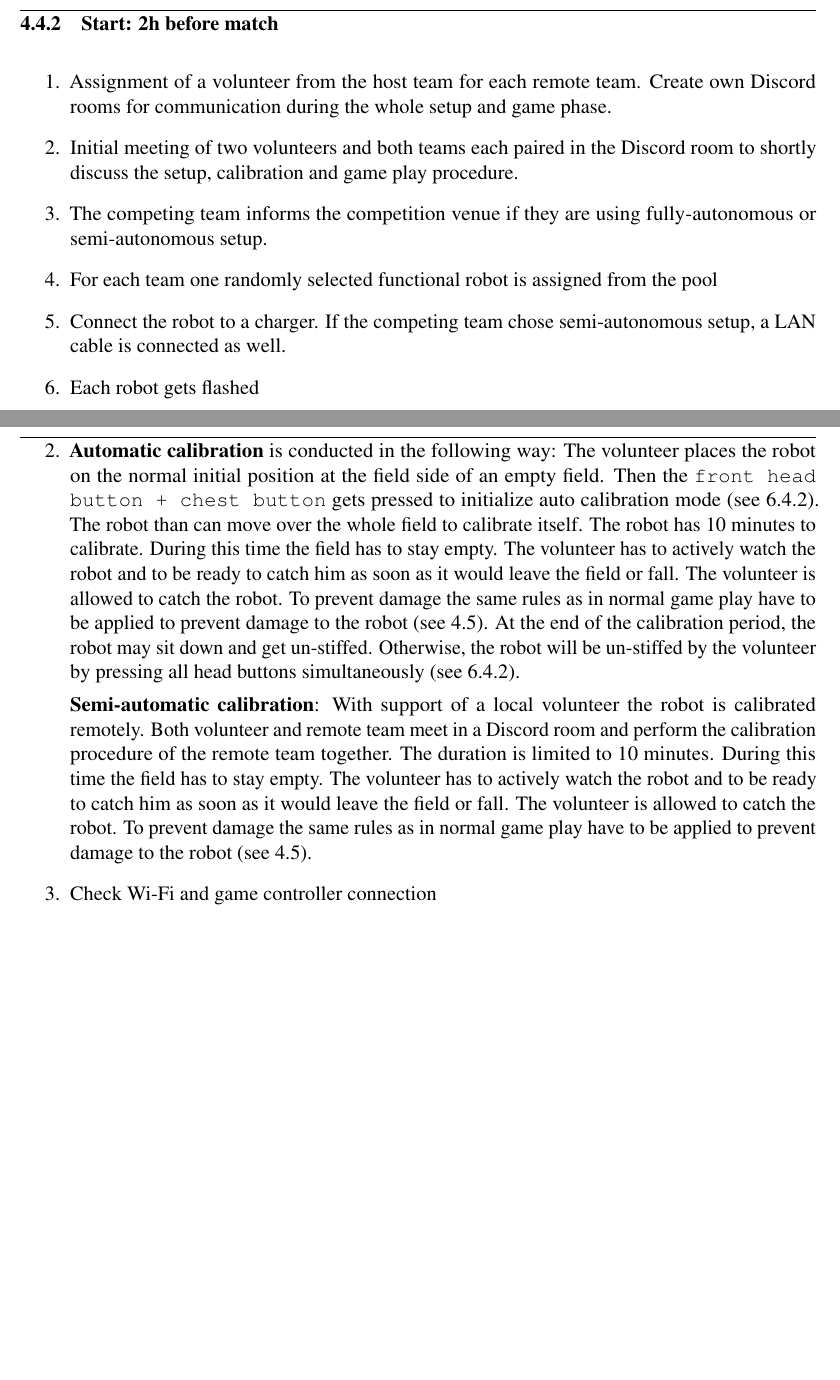
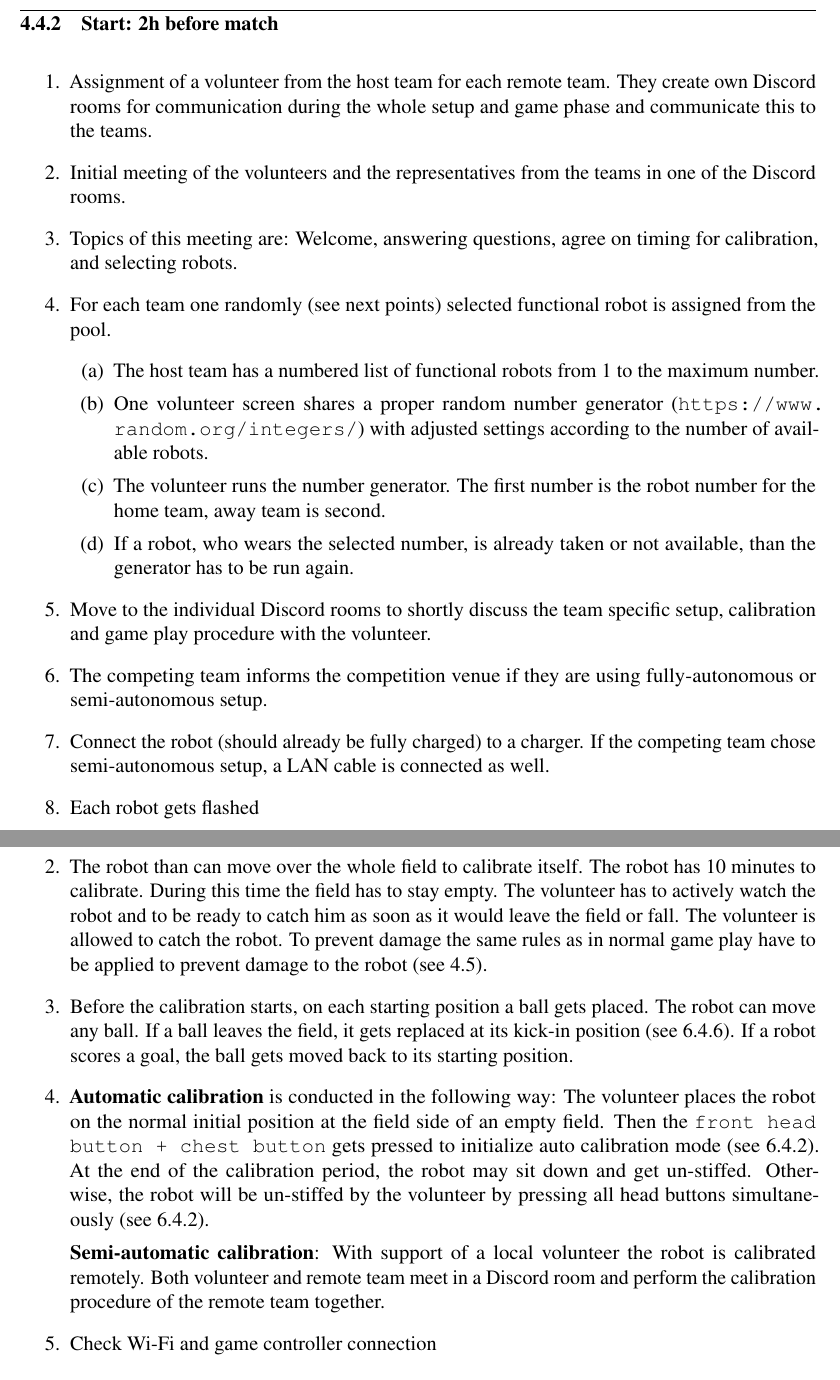
Before and after one commit to RoboCup-SPL/Rules, a LaTeX document (Rules 2021/SPL-Rules.tex, which reads Rules 2021/content/challenge3.tex): two parts of pages 26 and 27 of 62 before the commit and two parts of pages 26 and 27 of 63 after it, joined at a grey line, cut so that both start at the same text, the shorter picture padded with empty space. Compiled offline with pdfLaTeX.

Commit message:
1vs1 after RCF feedback: Calibration with balls and random robot selection

```diff
--- a/Rules 2021/content/challenge3.tex
+++ b/Rules 2021/content/challenge3.tex
@@ -167,11 +168,19 @@ To give volunteers an interface to command autonomous acting robot, the followin
 \subsubsection{Start: 2h before match}
 
     \begin{enumerate}
-        \item Assignment of a volunteer from the host team for each remote team. Create own Discord rooms for communication during the whole setup and game phase.
-        \item Initial meeting of two volunteers and both teams each paired in the Discord room to shortly discuss the setup, calibration and game play procedure.
+        \item Assignment of a volunteer from the host team for each remote team. They create own Discord rooms for communication during the whole setup and game phase and communicate this to the teams.
+        \item Initial meeting of the volunteers and the representatives from the teams in one of the Discord rooms.
+        \item Topics of this meeting are: Welcome, answering questions, agree on timing for calibration, and selecting robots.
+		\item For each team one randomly (see next points) selected functional robot is assigned from the pool.
+		\begin{enumerate}
+            \item The host team has a numbered list of functional robots from 1 to the maximum number.
+            \item One volunteer screen shares a proper random number generator (\url{https://www.random.org/integers/}) with adjusted settings according to the number of available robots.
+            \item The volunteer runs the number generator. The first number is the robot number for the home team, away team is second.
+            \item If a robot, who wears the selected number, is already taken or not available, than the generator has to be run again.
+        \end{enumerate}
+        \item Move to the individual Discord rooms to shortly discuss the team specific setup, calibration and game play procedure with the volunteer.
         \item The competing team informs the competition venue if they are using fully-autonomous or semi-autonomous setup.
-		\item For each team one randomly selected functional robot is assigned from the pool
-        \item Connect the robot to a charger. If the competing team chose semi-autonomous setup, a LAN cable is connected as well.
+        \item Connect the robot (should already be fully charged) to a charger. If the competing team chose semi-autonomous setup, a LAN cable is connected as well.
         \item Each robot gets flashed
         \begin{itemize}
             \item with the standard SoftBank binary image or
@@ -187,9 +196,11 @@ To give volunteers an interface to command autonomous acting robot, the followin
 \subsubsection{Calibration / Testing: 1 hour before match}
     \begin{enumerate}
         \item 20 minutes to calibrate the robot supported by one volunteer.
-        \item \textbf{Automatic calibration} is conducted in the following way: The volunteer places the robot on the normal initial position at the field side of an empty field. Then the \texttt{front head button + chest button} gets pressed to initialize auto calibration mode~(see~\ref{sec:robot_states}). The robot than can move over the whole field to calibrate itself. The robot has 10 minutes to calibrate. During this time the field has to stay empty. The volunteer has to actively watch the robot and to be ready to catch him as soon as it would leave the field or fall. The volunteer is allowed to catch the robot. To prevent damage the same rules as in normal game play have to be applied to prevent damage to the robot (see \ref{sec:rules_ref}). At the end of the calibration period, the robot may sit down and get un-stiffed. Otherwise, the robot will be un-stiffed by the volunteer by pressing all head buttons simultaneously~(see~\ref{sec:robot_states}).
+        \item The robot than can move over the whole field to calibrate itself. The robot has 10 minutes to calibrate. During this time the field has to stay empty. The volunteer has to actively watch the robot and to be ready to catch him as soon as it would leave the field or fall. The volunteer is allowed to catch the robot. To prevent damage the same rules as in normal game play have to be applied to prevent damage to the robot (see \ref{sec:rules_ref}).
+        \item Before the calibration starts, on each starting position a ball gets placed. The robot can move any ball. If a ball leaves the field, it gets replaced at its kick-in position (see \ref{sec:kick_in}). If a robot scores a goal, the ball gets moved back to its starting position.
+        \item \textbf{Automatic calibration} is conducted in the following way: The volunteer places the robot on the normal initial position at the field side of an empty field. Then the \texttt{front head button + chest button} gets pressed to initialize auto calibration mode~(see~\ref{sec:robot_states}).  At the end of the calibration period, the robot may sit down and get un-stiffed. Otherwise, the robot will be un-stiffed by the volunteer by pressing all head buttons simultaneously~(see~\ref{sec:robot_states}).
 
-        \textbf{Semi-automatic calibration}: With support of a local volunteer the robot is calibrated remotely. Both volunteer and remote team meet in a Discord room and perform the calibration procedure of the remote team together. The duration is limited to 10 minutes. During this time the field has to stay empty. The volunteer has to actively watch the robot and to be ready to catch him as soon as it would leave the field or fall. The volunteer is allowed to catch the robot. To prevent damage the same rules as in normal game play have to be applied to prevent damage to the robot (see \ref{sec:rules_ref}).
+        \textbf{Semi-automatic calibration}: With support of a local volunteer the robot is calibrated remotely. Both volunteer and remote team meet in a Discord room and perform the calibration procedure of the remote team together.
 
         \item  Check Wi-Fi and game controller connection
     \end{enumerate}
```
Also changed, not shown: Rules 2021/content/challenge3.tex (1 more changed lines).
